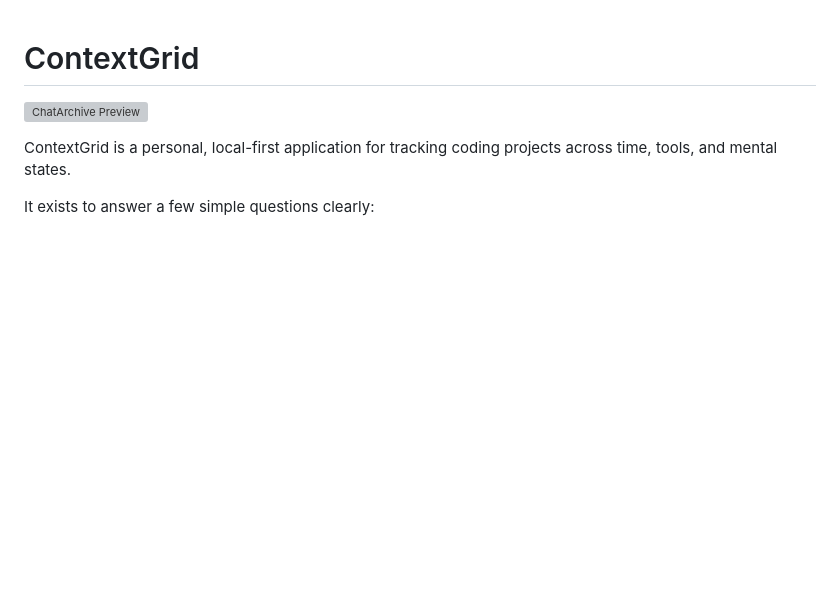
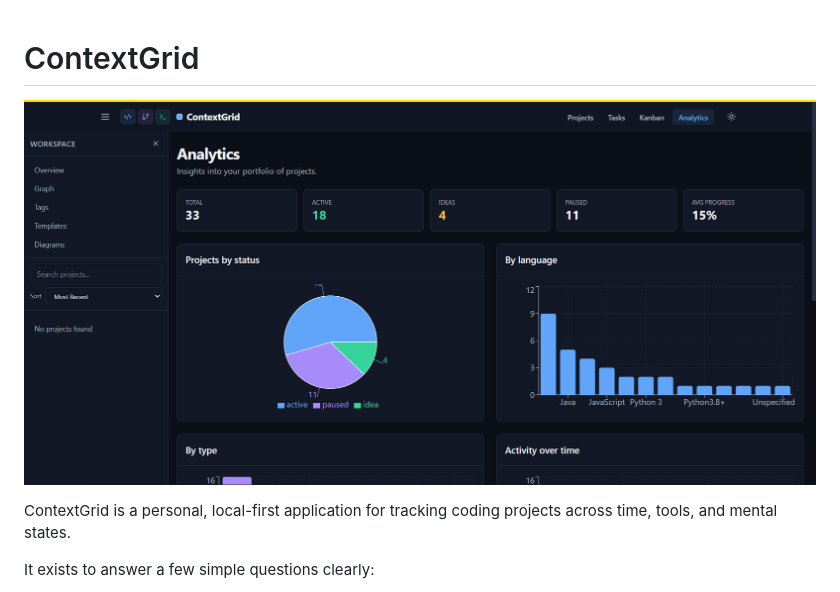
Before and after one commit to jimjamscott22/contextgrid, a Markdown page: README.md, the part around the change. Rendered like a GitHub page; blank space fills up the shorter version; grey boxes are pictures that could not be loaded.

Commit message:
Fix image link syntax in README.md

```diff
--- a/README.md
+++ b/README.md
@@ -1,6 +1,6 @@
 # ContextGrid
 
-![ChatArchive Preview]('contexGrid-scrnsht.png')
+![ContextGrid Preview](contexGrid-scrnsht.png)
 
 ContextGrid is a personal, local-first application for tracking coding projects across time, tools, and mental states.
 
```
